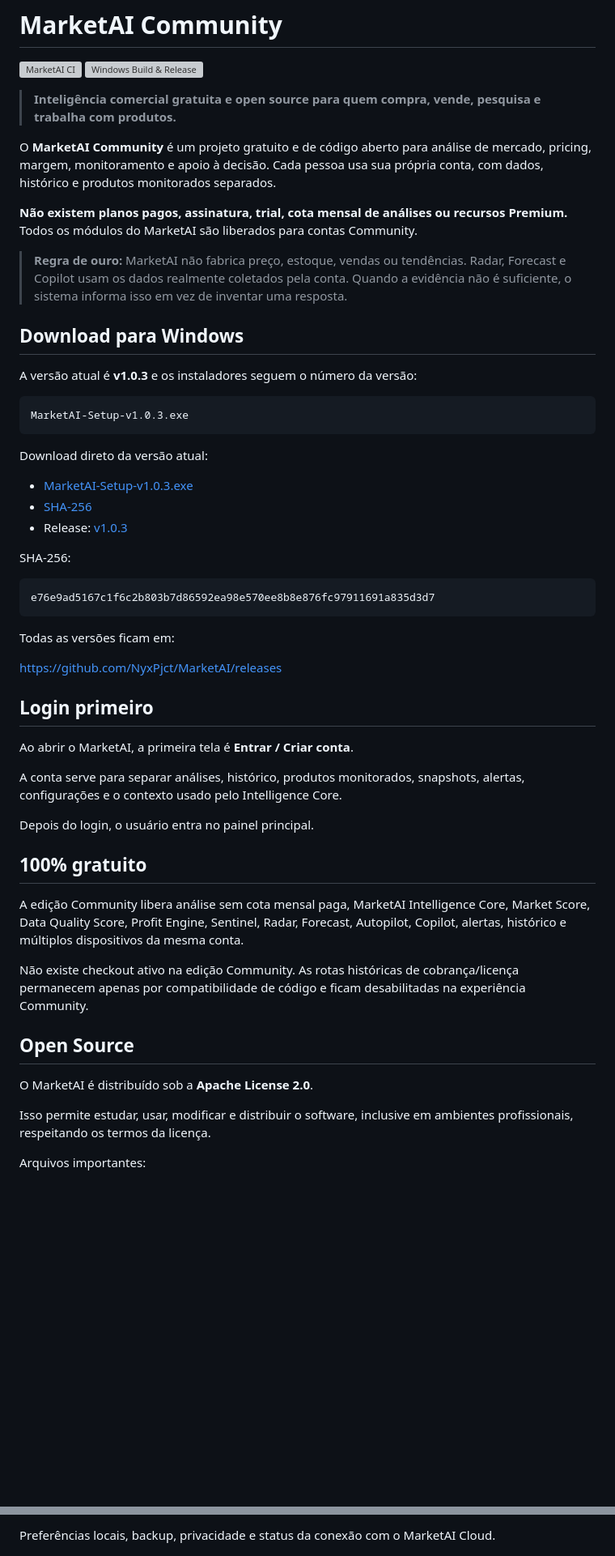
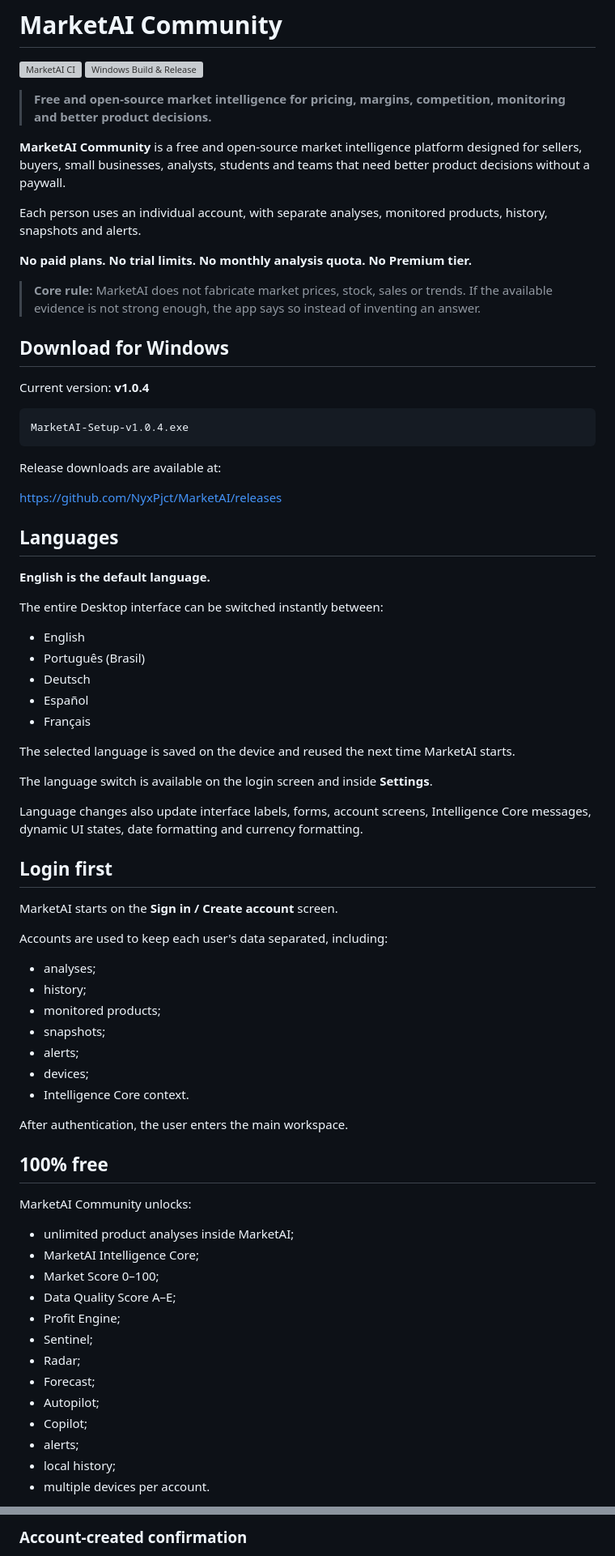
Before and after one commit to NyxPjct/MarketAI, a Markdown page: README.md, 2 parts joined by grey strips. Shown at 81% size. Rendered like a GitHub page; blank space fills up the shorter version; grey boxes are pictures that could not be loaded.

````diff
--- a/README.md
+++ b/README.md
@@ -3,56 +3,77 @@
 ![MarketAI CI](https://github.com/NyxPjct/MarketAI/actions/workflows/ci.yml/badge.svg)
 ![Windows Build & Release](https://github.com/NyxPjct/MarketAI/actions/workflows/windows-release.yml/badge.svg)
 
-> **Inteligência comercial gratuita e open source para quem compra, vende, pesquisa e trabalha com produtos.**
+> **Free and open-source market intelligence for pricing, margins, competition, monitoring and better product decisions.**
 
-O **MarketAI Community** é um projeto gratuito e de código aberto para análise de mercado, pricing, margem, monitoramento e apoio à decisão. Cada pessoa usa sua própria conta, com dados, histórico e produtos monitorados separados.
+**MarketAI Community** is a free and open-source market intelligence platform designed for sellers, buyers, small businesses, analysts, students and teams that need better product decisions without a paywall.
 
-**Não existem planos pagos, assinatura, trial, cota mensal de análises ou recursos Premium.** Todos os módulos do MarketAI são liberados para contas Community.
+Each person uses an individual account, with separate analyses, monitored products, history, snapshots and alerts.
 
-> **Regra de ouro:** MarketAI não fabrica preço, estoque, vendas ou tendências. Radar, Forecast e Copilot usam os dados realmente coletados pela conta. Quando a evidência não é suficiente, o sistema informa isso em vez de inventar uma resposta.
+**No paid plans. No trial limits. No monthly analysis quota. No Premium tier.**
 
-## Download para Windows
+> **Core rule:** MarketAI does not fabricate market prices, stock, sales or trends. If the available evidence is not strong enough, the app says so instead of inventing an answer.
 
-A versão atual é **v1.0.3** e os instaladores seguem o número da versão:
+## Download for Windows
+
+Current version: **v1.0.4**
 
 ```text
-MarketAI-Setup-v1.0.3.exe
+MarketAI-Setup-v1.0.4.exe
 ```
 
-Download direto da versão atual:
-
-- [MarketAI-Setup-v1.0.3.exe](https://github.com/NyxPjct/MarketAI/releases/download/v1.0.3/MarketAI-Setup-v1.0.3.exe)
-- [SHA-256](https://github.com/NyxPjct/MarketAI/releases/download/v1.0.3/MarketAI-Setup-v1.0.3.sha256)
-- Release: [v1.0.3](https://github.com/NyxPjct/MarketAI/releases/tag/v1.0.3)
-
-SHA-256:
-
-```text
-e76e9ad5167c1f6c2b803b7d86592ea98e570ee8b8e876fc97911691a835d3d7
-```
-
-Todas as versões ficam em:
+Release downloads are available at:
 
 https://github.com/NyxPjct/MarketAI/releases
 
-## Login primeiro
+## Languages
 
-Ao abrir o MarketAI, a primeira tela é **Entrar / Criar conta**.
+**English is the default language.**
 
-A conta serve para separar análises, histórico, produtos monitorados, snapshots, alertas, configurações e o contexto usado pelo Intelligence Core.
+The entire Desktop interface can be switched instantly between:
 
-Depois do login, o usuário entra no painel principal.
+- English
+- Português (Brasil)
+- Deutsch
+- Español
+- Français
 
-## 100% gratuito
+The selected language is saved on the device and reused the next time MarketAI starts.
 
-A edição Community libera análise sem cota mensal paga, MarketAI Intelligence Core, Market Score, Data Quality Score, Profit Engine, Sentinel, Radar, Forecast, Autopilot, Copilot, alertas, histórico e múltiplos dispositivos da mesma conta.
+The language switch is available on the login screen and inside **Settings**.
 
-Não existe checkout ativo na edição Community. As rotas históricas de cobrança/licença permanecem apenas por compatibilidade de código e ficam desabilitadas na experiência Community.
+Language changes also update interface labels, forms, account screens, Intelligence Core messages, dynamic UI states, date formatting and currency formatting.
 
-## Open Source
+## Login first
 
-O MarketAI é distribuído sob a **Apache License 2.0**.
+MarketAI starts on the **Sign in / Create account** screen.
 
-Isso permite estudar, usar, modificar e distribuir o software, inclusive em ambientes profissionais, respeitando os termos da licença.
+Accounts are used to keep each user's data separated, including:
 
-Arquivos importantes:
+- analyses;
+- history;
+- monitored products;
+- snapshots;
+- alerts;
+- devices;
+- Intelligence Core context.
+
+After authentication, the user enters the main workspace.
+
+## 100% free
+
+MarketAI Community unlocks:
+
+- unlimited product analyses inside MarketAI;
+- MarketAI Intelligence Core;
+- Market Score 0–100;
+- Data Quality Score A–E;
+- Profit Engine;
+- Sentinel;
+- Radar;
+- Forecast;
+- Autopilot;
+- Copilot;
+- alerts;
+- local history;
+- multiple devices per account.
+
@@ -94,3 +124,3 @@ Acesso Community gratuito, dados por usuário e gerenciamento de dispositivos vi
 
-Preferências locais, backup, privacidade e status da conexão com o MarketAI Cloud.
+### Account-created confirmation
 
````
Also changed, not shown: other parts of README.md (+163 -84 lines).
